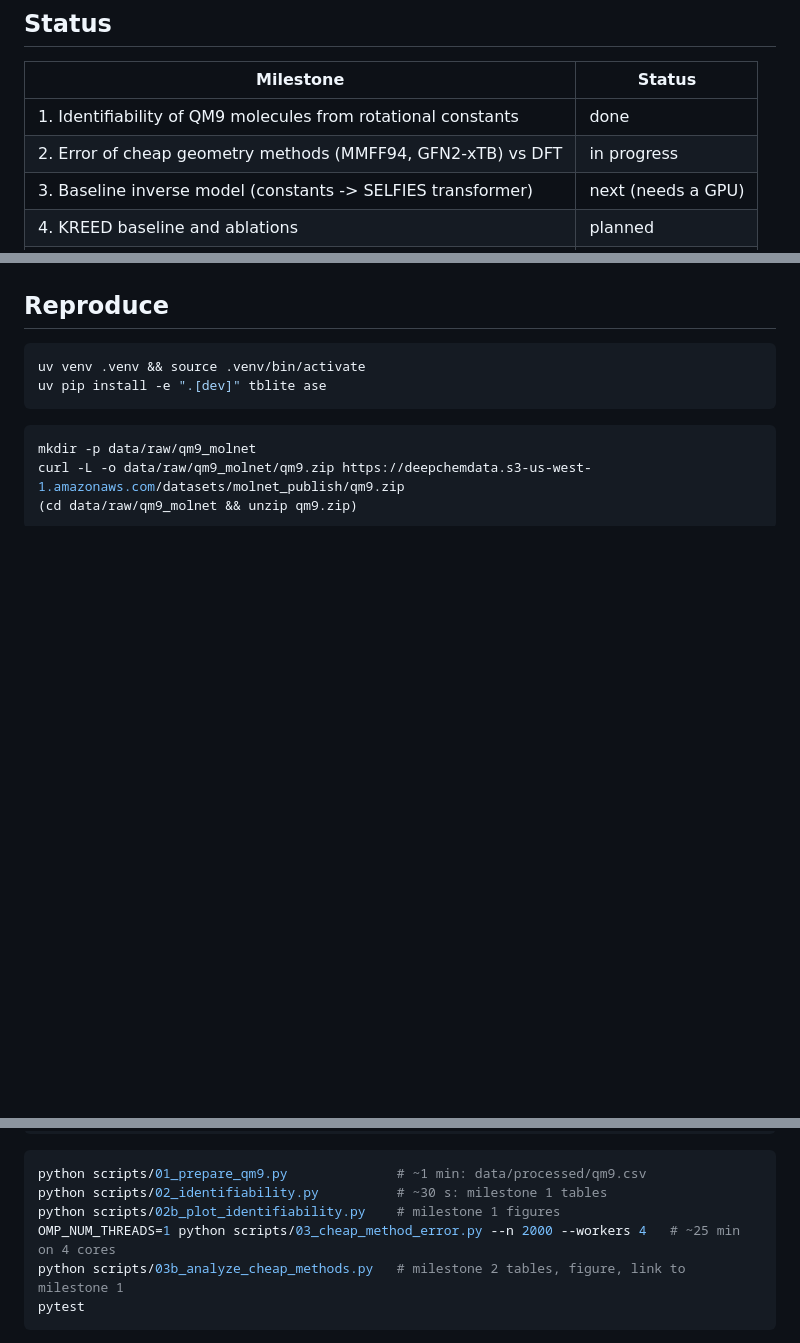
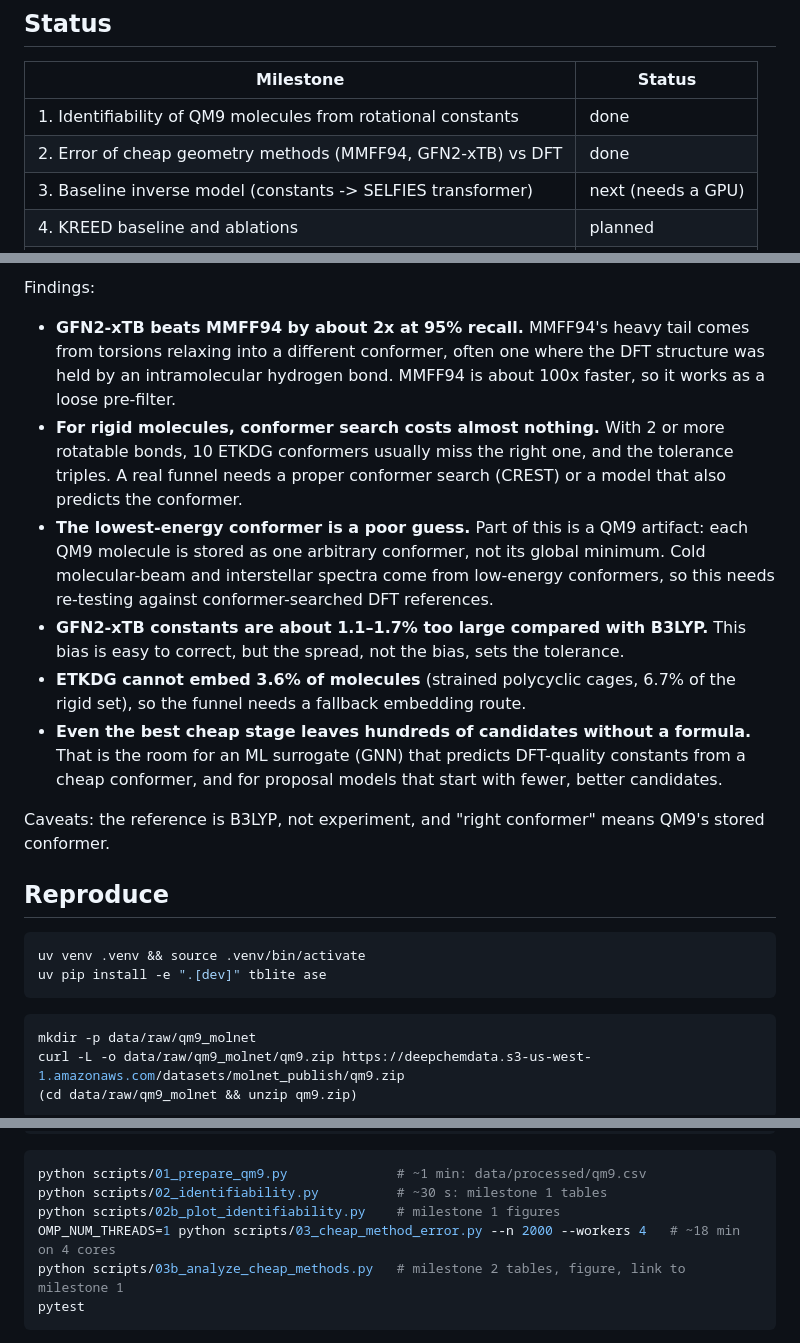
Before and after one commit to Nathan-W123/Quantum-ML, a Markdown page: README.md, 3 parts joined by grey strips. Rendered like a GitHub page; blank space fills up the shorter version.

````diff
--- a/README.md
+++ b/README.md
@@ -14,7 +14,7 @@ pipeline design and the closest prior work.
 | Milestone | Status |
 |---|---|
 | 1. Identifiability of QM9 molecules from rotational constants | done |
-| 2. Error of cheap geometry methods (MMFF94, GFN2-xTB) vs DFT | in progress |
+| 2. Error of cheap geometry methods (MMFF94, GFN2-xTB) vs DFT | done |
 | 3. Baseline inverse model (constants -> SELFIES transformer) | next (needs a GPU) |
 | 4. KREED baseline and ablations | planned |
 | 5. Full propose -> verify -> rank pipeline | planned |
@@ -64,3 +108,30 @@ _Results are filled in from `results/m2/` once the benchmark finishes._
+Findings:
+
+- **GFN2-xTB beats MMFF94 by about 2x at 95% recall.** MMFF94's heavy tail
+  comes from torsions relaxing into a different conformer, often one where
+  the DFT structure was held by an intramolecular hydrogen bond. MMFF94 is
+  about 100x faster, so it works as a loose pre-filter.
+- **For rigid molecules, conformer search costs almost nothing.** With 2 or
+  more rotatable bonds, 10 ETKDG conformers usually miss the right one, and
+  the tolerance triples. A real funnel needs a proper conformer search (CREST)
+  or a model that also predicts the conformer.
+- **The lowest-energy conformer is a poor guess.** Part of this is a QM9
+  artifact: each QM9 molecule is stored as one arbitrary conformer, not its
+  global minimum. Cold molecular-beam and interstellar spectra come from
+  low-energy conformers, so this needs re-testing against conformer-searched
+  DFT references.
+- **GFN2-xTB constants are about 1.1–1.7% too large compared with B3LYP.**
+  This bias is easy to correct, but the spread, not the bias, sets the
+  tolerance.
+- **ETKDG cannot embed 3.6% of molecules** (strained polycyclic cages, 6.7%
+  of the rigid set), so the funnel needs a fallback embedding route.
+- **Even the best cheap stage leaves hundreds of candidates without a
+  formula.** That is the room for an ML surrogate (GNN) that predicts
+  DFT-quality constants from a cheap conformer, and for proposal models that
+  start with fewer, better candidates.
+
+Caveats: the reference is B3LYP, not experiment, and "right conformer" means
+QM9's stored conformer.
 
 ## Reproduce
 
@@ -79,7 +150,7 @@ curl -L -o data/raw/qm9_molnet/qm9.zip https://deepchemdata.s3-us-west-1.amazona
 python scripts/01_prepare_qm9.py              # ~1 min: data/processed/qm9.csv
 python scripts/02_identifiability.py          # ~30 s: milestone 1 tables
 python scripts/02b_plot_identifiability.py    # milestone 1 figures
-OMP_NUM_THREADS=1 python scripts/03_cheap_method_error.py --n 2000 --workers 4   # ~25 min on 4 cores
+OMP_NUM_THREADS=1 python scripts/03_cheap_method_error.py --n 2000 --workers 4   # ~18 min on 4 cores
 python scripts/03b_analyze_cheap_methods.py   # milestone 2 tables, figure, link to milestone 1
 pytest
 ```
````
Also changed, not shown: other parts of README.md (+45 -1 lines), docs/research_plan.md (+2 -0 lines), results/m2/recall_vs_tolerance.png (added), 5 other files.
